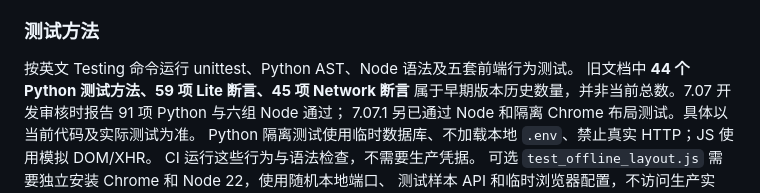
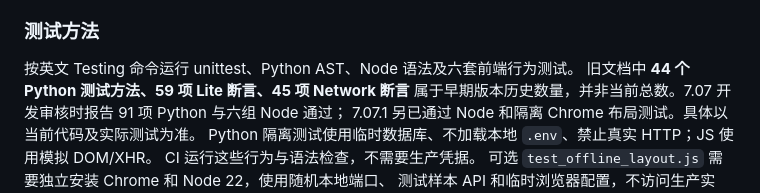
Before and after one commit to hhb-coding/homelab-portal, a Markdown page: README.md, the part around the change. GitHub-like rendering.

Commit message:
docs: correct history PR links and current Node suite count

```diff
--- a/README.md
+++ b/README.md
@@ -689,7 +689,7 @@ Updated 与 Last seen 采用服务器时间加墙钟/可用单调时间；服务
 
 ### 测试方法
 
-按英文 Testing 命令运行 unittest、Python AST、Node 语法及五套前端行为测试。
+按英文 Testing 命令运行 unittest、Python AST、Node 语法及六套前端行为测试。
 旧文档中 **44 个 Python 测试方法、59 项 Lite 断言、45 项 Network 断言**
 属于早期版本历史数量，并非当前总数。7.07 开发审核时报告 91 项 Python 与六组 Node 通过；
 7.07.1 另已通过 Node 和隔离 Chrome 布局测试。具体以当前代码及实际测试为准。
```
